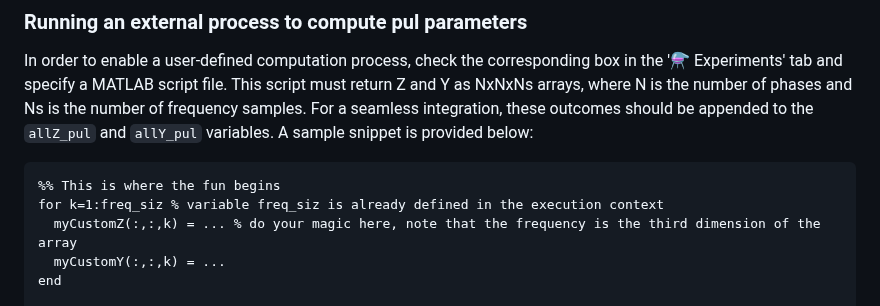
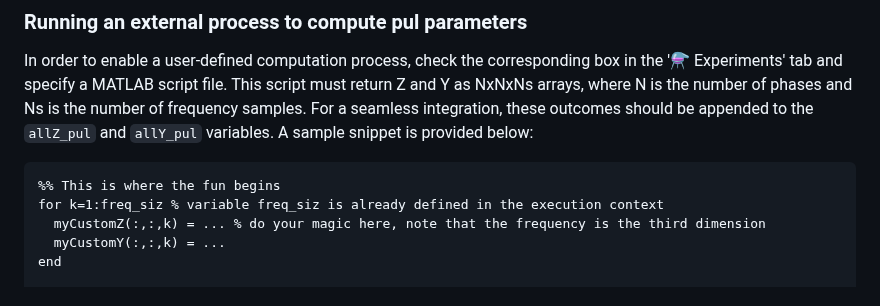
Before and after one commit to amaurigmartins/LineCableLab, a Markdown page: README.md, the part around the change. Rendered like a GitHub page.

````diff
--- a/README.md
+++ b/README.md
@@ -45,7 +45,7 @@ In order to enable a user-defined computation process, check the corresponding b
 ```matlab
 %% This is where the fun begins
 for k=1:freq_siz % variable freq_siz is already defined in the execution context
-  myCustomZ(:,:,k) = ... % do your magic here, note that the frequency is the third dimension of the array
+  myCustomZ(:,:,k) = ... % do your magic here, note that the frequency is the third dimension
   myCustomY(:,:,k) = ...
 end
 
````
